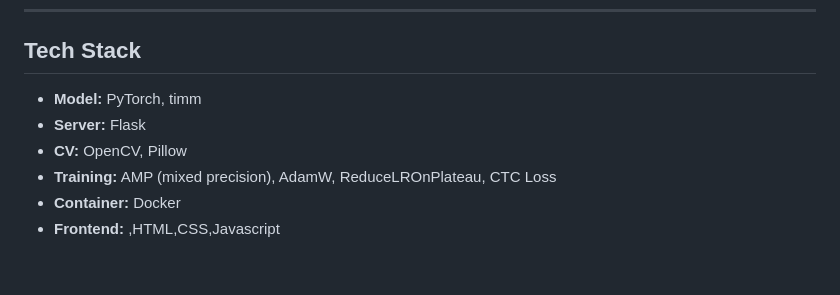
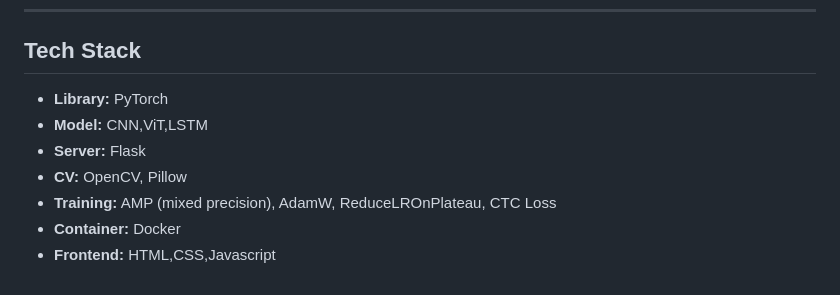
Before and after one commit to Ayushraj200428/Handwritten-text-image-Recognition-CNN-ViT-LSTM-, a Markdown page: README.md, the part around the change. GitHub-like rendering.

```diff
--- a/README.md
+++ b/README.md
@@ -283,9 +283,10 @@ The model is trained on a Parquet-formatted Hindi handwriting dataset.
 
 ## Tech Stack
 
-- **Model:** PyTorch, timm
+- **Library:** PyTorch
+- **Model:** CNN,ViT,LSTM
 - **Server:** Flask
 - **CV:** OpenCV, Pillow
 - **Training:** AMP (mixed precision), AdamW, ReduceLROnPlateau, CTC Loss
 - **Container:** Docker
-- **Frontend:** ,HTML,CSS,Javascript
+- **Frontend:** HTML,CSS,Javascript
```
